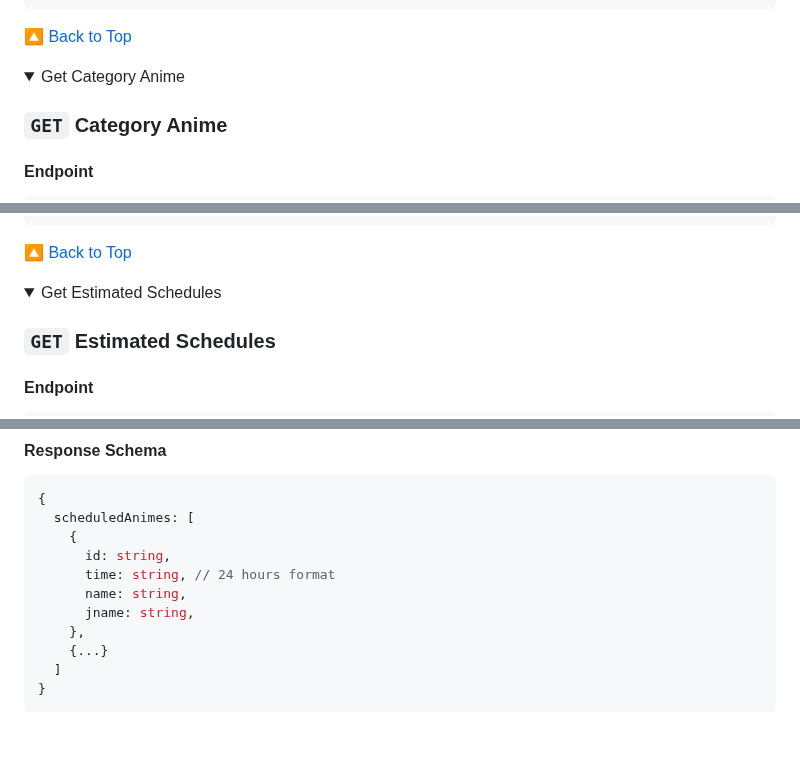
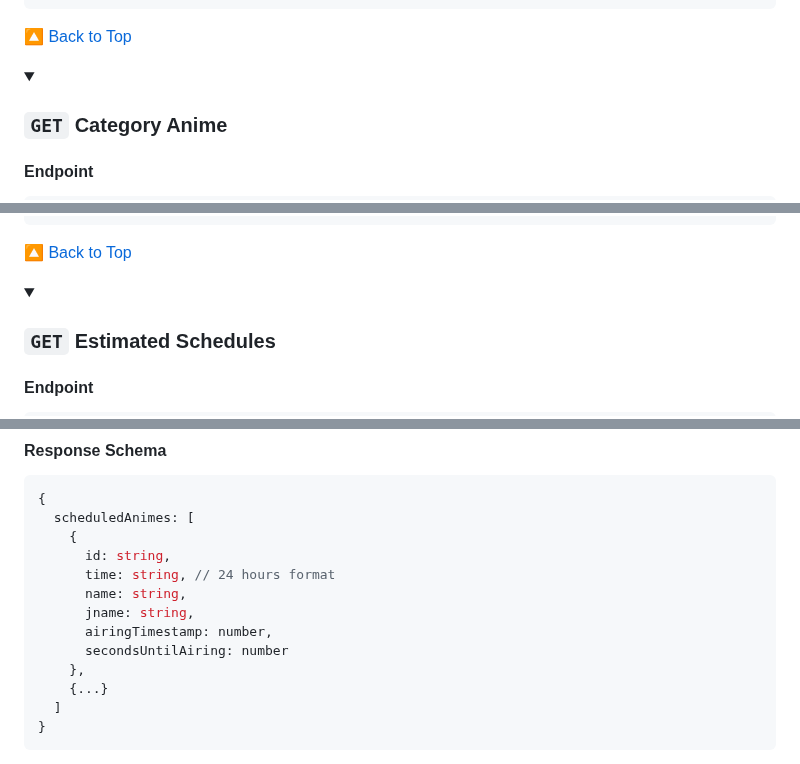
Before and after one commit to ghoshRitesh12/aniwatch-api, a Markdown page: README.md, 3 parts joined by grey strips. GitHub-like rendering; folded sections open; blank space fills up the shorter version.

```diff
--- a/README.md
+++ b/README.md
@@ -736,6 +748,6 @@ console.log(data);
 
 <details>
 
-<summary>Get Category Anime</summary>
+<summary>
 
 ### `GET` Category Anime
@@ -818,6 +832,6 @@ console.log(data);
 
 <details>
 
-<summary>Get Estimated Schedules</summary>
+<summary>
 
 ### `GET` Estimated Schedules
@@ -854,6 +870,8 @@ console.log(data);
       time: string, // 24 hours format
       name: string,
       jname: string,
+      airingTimestamp: number,
+      secondsUntilAiring: number
     },
     {...}
   ]
```
Also changed, not shown: other parts of README.md (+22 -6 lines).
